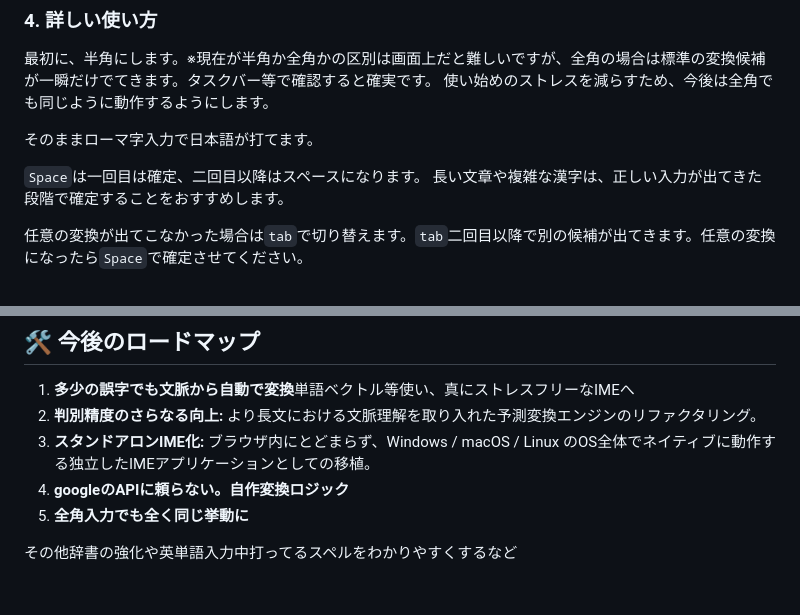
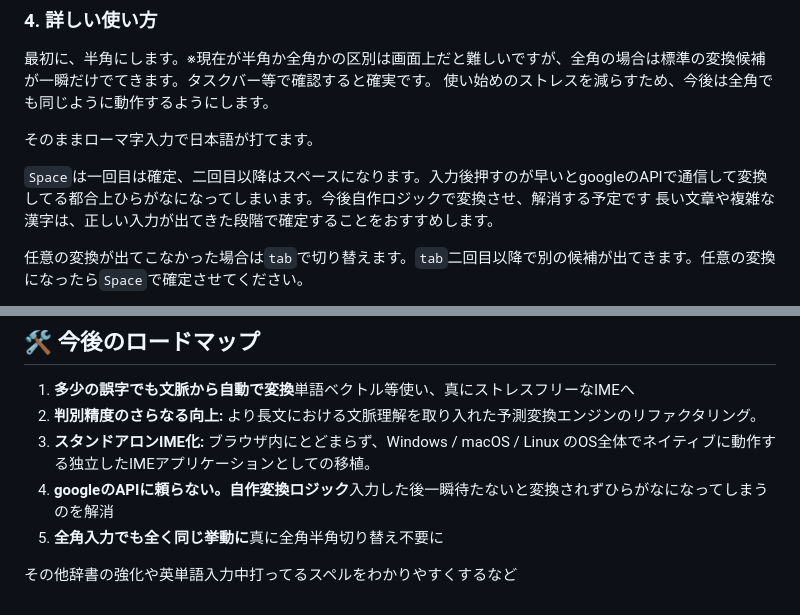
Before and after one commit to Cinnamon-jp/iIME, a Markdown page: README.md, 2 parts joined by grey strips. Rendered like a GitHub page.

Commit message:
Update README with input method improvements
改善点として、スペースキーの動作や変換ロジックについての詳細を追加しました。

```diff
--- a/README.md
+++ b/README.md
@@ -81,7 +81,7 @@ git clone https://github.com/Cinnamon-jp/iIME.git
 
 
 
-`Space`は一回目は確定、二回目以降はスペースになります。
+`Space`は一回目は確定、二回目以降はスペースになります。入力後押すのが早いとgoogleのAPIで通信して変換してる都合上ひらがなになってしまいます。今後自作ロジックで変換させ、解消する予定です
 長い文章や複雑な漢字は、正しい入力が出てきた段階で確定することをおすすめします。
 
 
@@ -108,7 +108,7 @@ git clone https://github.com/Cinnamon-jp/iIME.git
 1. **多少の誤字でも文脈から自動で変換**単語ベクトル等使い、真にストレスフリーなIMEへ
 2. **判別精度のさらなる向上:** より長文における文脈理解を取り入れた予測変換エンジンのリファクタリング。
 3. **スタンドアロンIME化:** ブラウザ内にとどまらず、Windows / macOS / Linux のOS全体でネイティブに動作する独立したIMEアプリケーションとしての移植。
-4. **googleのAPIに頼らない。自作変換ロジック**
-5. **全角入力でも全く同じ挙動に**
+4. **googleのAPIに頼らない。自作変換ロジック**入力した後一瞬待たないと変換されずひらがなになってしまうのを解消
+5. **全角入力でも全く同じ挙動に**真に全角半角切り替え不要に
 
 その他辞書の強化や英単語入力中打ってるスペルをわかりやすくするなど
```
